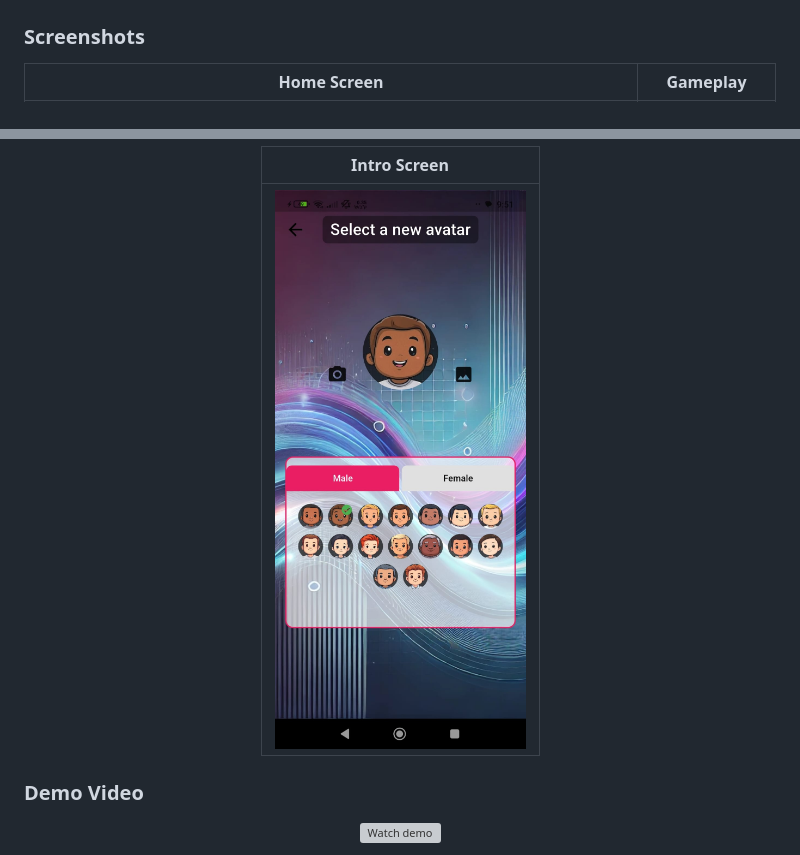
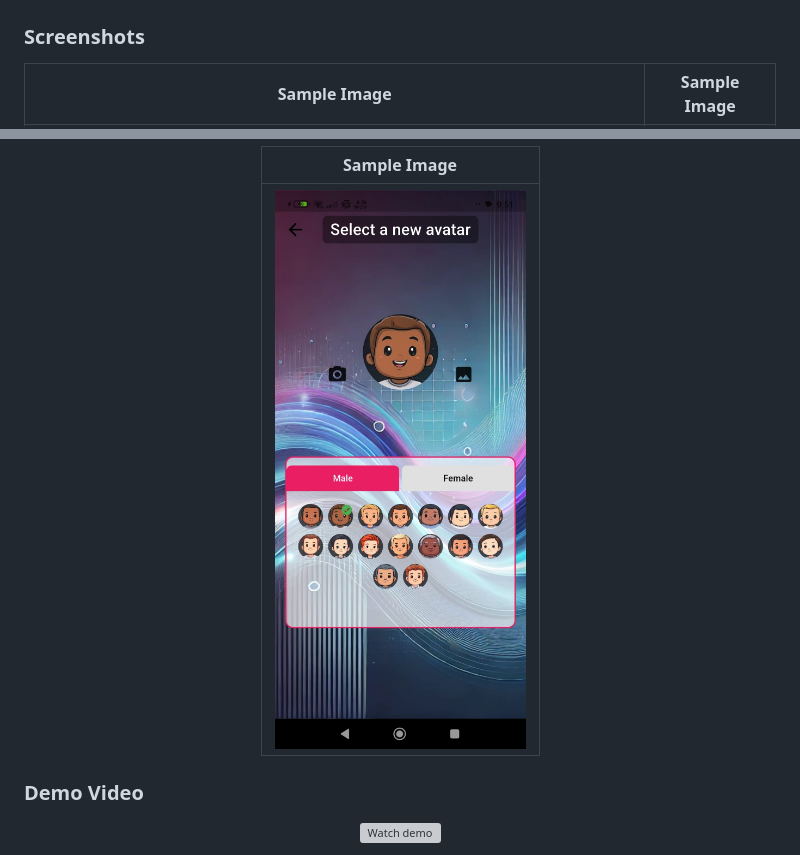
Before and after one commit to y-haviv/nexaburst-multiplayer-game, a Markdown page: readme.md, 2 parts joined by grey strips. GitHub-like rendering; grey boxes are pictures that could not be loaded.

Commit message:
Fix: Update image titles to generic sample image labels

```diff
--- a/readme.md
+++ b/readme.md
@@ -22,5 +22,5 @@ One-line summary: NexaBurst is a cross-platform, multiplayer social party game b
 
 <div align="center">
 
-| Home Screen | Gameplay |
+| Sample Image | Sample Image |
 |:-----------:|:--------:|
@@ -28,3 +28,3 @@ One-line summary: NexaBurst is a cross-platform, multiplayer social party game b
 
-| Intro Screen |
+| Sample Image |
 |:------------:|
```
Also changed, not shown: other parts of readme.md (+2 -2 lines).
